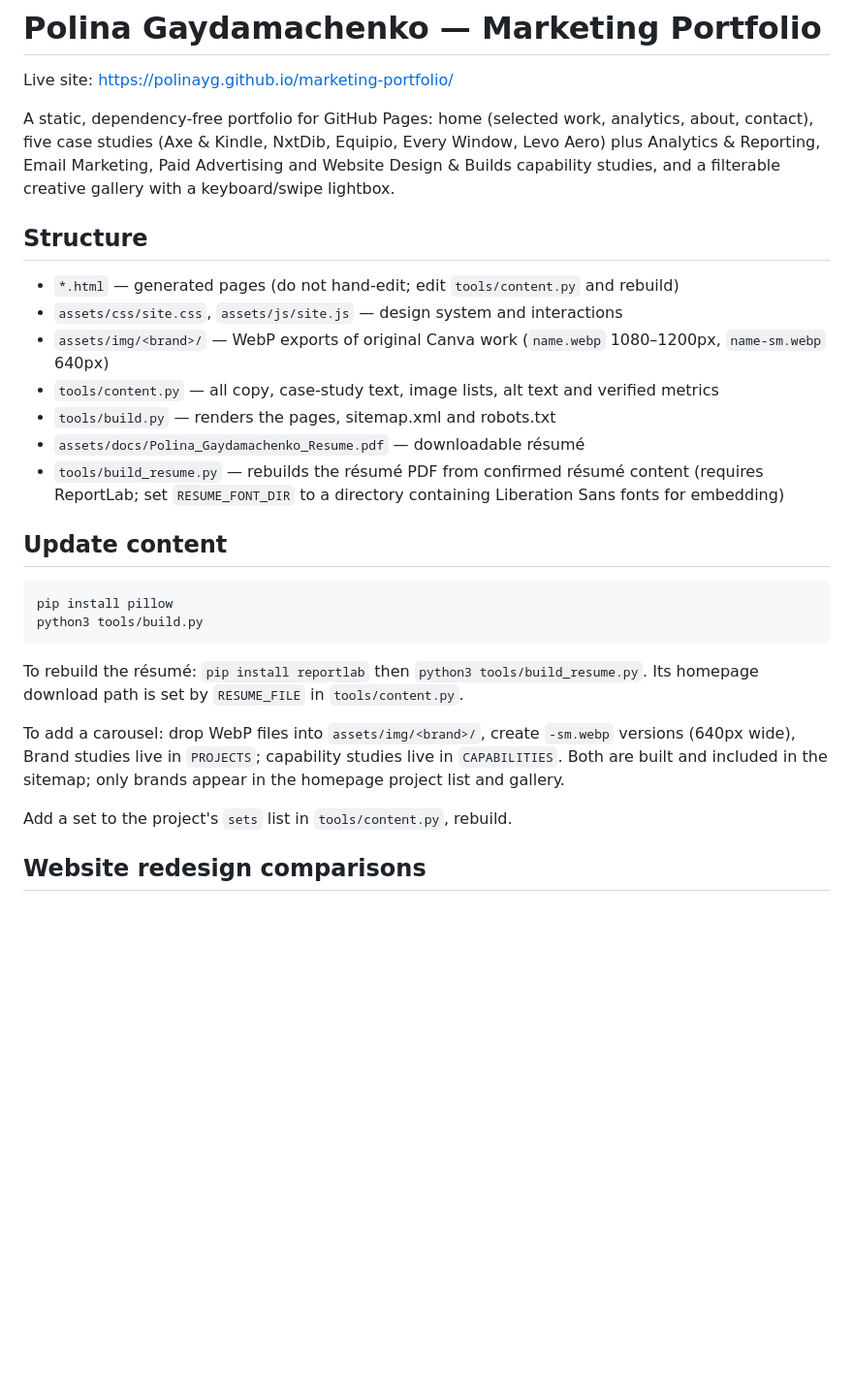
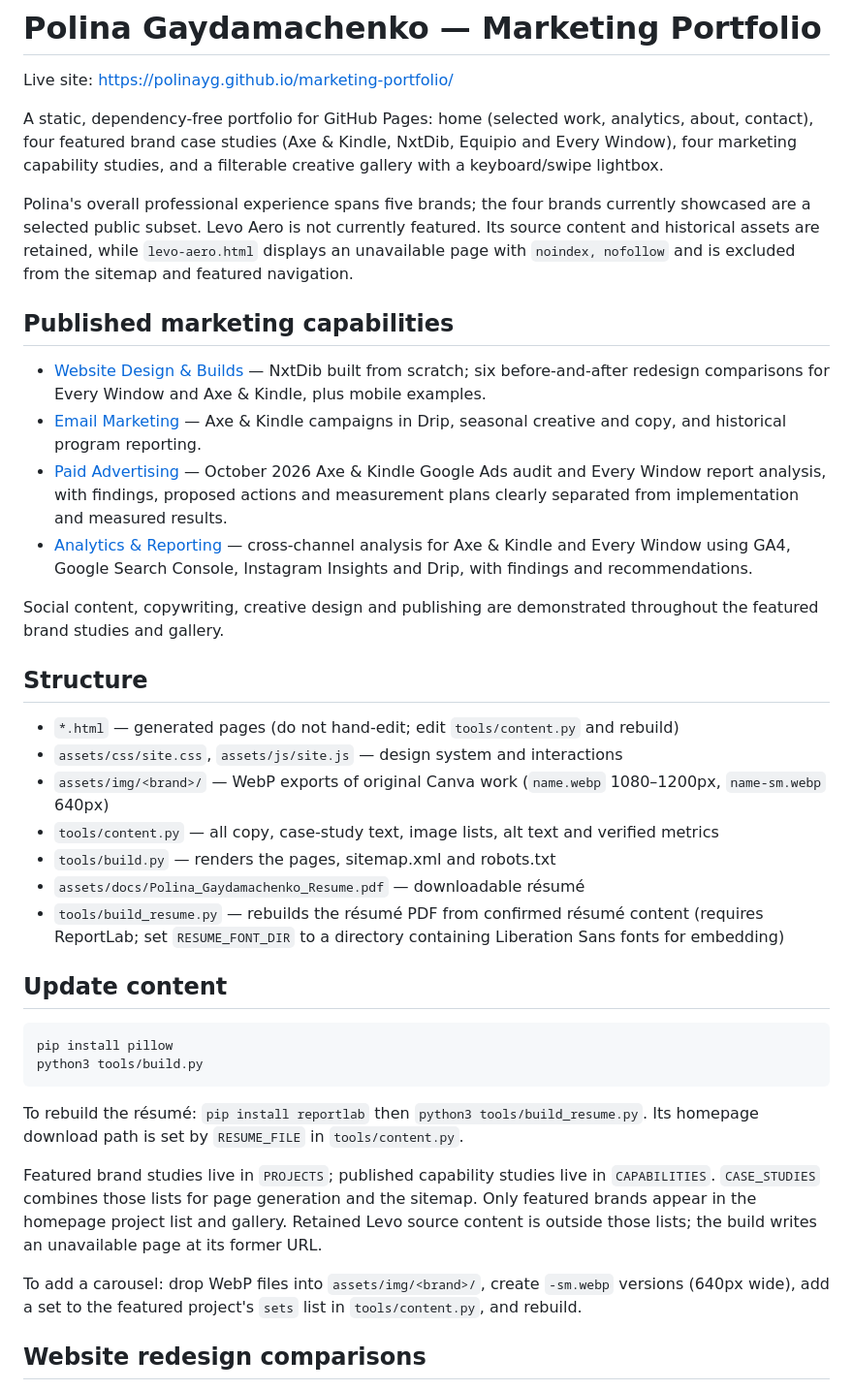
Before and after one commit to polinayg/marketing-portfolio, a Markdown page: README.md, the part around one of its changes. Shown at 97% size. GitHub-like rendering; blank space fills up the shorter version.

Commit message:
docs: align README with four featured portfolio brands

````diff
--- a/README.md
+++ b/README.md
@@ -3,10 +3,24 @@
 Live site: https://polinayg.github.io/marketing-portfolio/
 
 A static, dependency-free portfolio for GitHub Pages: home (selected work, analytics, about, contact),
-five case studies (Axe & Kindle, NxtDib, Equipio, Every Window, Levo Aero) plus Analytics & Reporting, Email Marketing, Paid Advertising and Website Design & Builds capability studies, and a filterable creative gallery
-with a keyboard/swipe lightbox.
+four featured brand case studies (Axe & Kindle, NxtDib, Equipio and Every Window), four marketing capability studies,
+and a filterable creative gallery with a keyboard/swipe lightbox.
+
+Polina's overall professional experience spans five brands; the four brands currently showcased are a selected public subset.
+Levo Aero is not currently featured. Its source content and historical assets are retained, while `levo-aero.html`
+displays an unavailable page with `noindex, nofollow` and is excluded from the sitemap and featured navigation.
+
+## Published marketing capabilities
+
+- [Website Design & Builds](website-redesigns.html) — NxtDib built from scratch; six before-and-after redesign comparisons for Every Window and Axe & Kindle, plus mobile examples.
+- [Email Marketing](email-marketing.html) — Axe & Kindle campaigns in Drip, seasonal creative and copy, and historical program reporting.
+- [Paid Advertising](paid-advertising.html) — October 2026 Axe & Kindle Google Ads audit and Every Window report analysis, with findings, proposed actions and measurement plans clearly separated from implementation and measured results.
+- [Analytics & Reporting](analytics-reporting.html) — cross-channel analysis for Axe & Kindle and Every Window using GA4, Google Search Console, Instagram Insights and Drip, with findings and recommendations.
+
+Social content, copywriting, creative design and publishing are demonstrated throughout the featured brand studies and gallery.
 
 ## Structure
+
 - `*.html` — generated pages (do not hand-edit; edit `tools/content.py` and rebuild)
 - `assets/css/site.css`, `assets/js/site.js` — design system and interactions
 - `assets/img/<brand>/` — WebP exports of original Canva work (`name.webp` 1080–1200px, `name-sm.webp` 640px)
@@ -16,16 +30,19 @@ with a keyboard/swipe lightbox.
 - `tools/build_resume.py` — rebuilds the résumé PDF from confirmed résumé content (requires ReportLab; set `RESUME_FONT_DIR` to a directory containing Liberation Sans fonts for embedding)
 
 ## Update content
+
 ```bash
 pip install pillow
 python3 tools/build.py
 ```
 To rebuild the résumé: `pip install reportlab` then `python3 tools/build_resume.py`. Its homepage download path is set by `RESUME_FILE` in `tools/content.py`.
 
+Featured brand studies live in `PROJECTS`; published capability studies live in `CAPABILITIES`.
+`CASE_STUDIES` combines those lists for page generation and the sitemap. Only featured brands appear in the homepage project list and gallery.
+Retained Levo source content is outside those lists; the build writes an unavailable page at its former URL.
+
 To add a carousel: drop WebP files into `assets/img/<brand>/`, create `-sm.webp` versions (640px wide),
-Brand studies live in `PROJECTS`; capability studies live in `CAPABILITIES`. Both are built and included in the sitemap; only brands appear in the homepage project list and gallery.
-
-Add a set to the project's `sets` list in `tools/content.py`, rebuild.
+add a set to the featured project's `sets` list in `tools/content.py`, and rebuild.
 
 ## Website redesign comparisons
 `website-redesigns.html` features the confirmed NxtDib website build from scratch and compares supplied before-and-after full-page PDF captures for Every Window (homepage, single-hung product page, installation page) and Axe & Kindle (homepage, oak firewood product page, blog page). `comparisons` in `tools/content.py` controls the copy, page type and file prefix (`<prefix>-before` / `<prefix>-after`) for each pair. Each pair uses the unchanged PDF in `assets/docs/pdf/<prefix>-before.pdf` / `-after.pdf` (opened and downloaded directly) and a scrollable WebP preview of it in `assets/img/web-redesigns/<prefix>-before-pdf-preview.webp` (about 1000px wide, rendered from the PDF with `pdftoppm`). To add a pair, drop in the two PDFs and previews and add an entry to `comparisons`. Fresh current-site desktop crops dated October 29, 2026 illustrate design details separately; `-current-preview.webp` and `-current-preview-sm.webp` support the hero. `assets/css/web-redesigns.css` is loaded only for this page. Scroll regions and native links work without JavaScript. Captures document visible design changes, not measured performance gains. `pdf-viewer.html` and `assets/docs/pdf/ak-before|ak-after/` are the earlier split-PDF viewer for the original Axe & Kindle homepage pair and are no longer linked from this page.
````
Also changed, not shown: other parts of README.md (+2 -2 lines).
